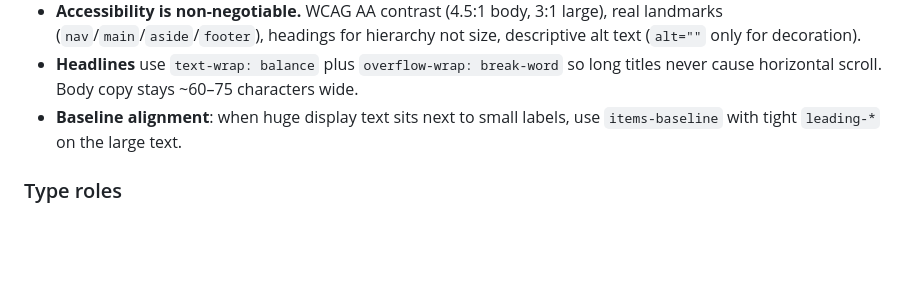
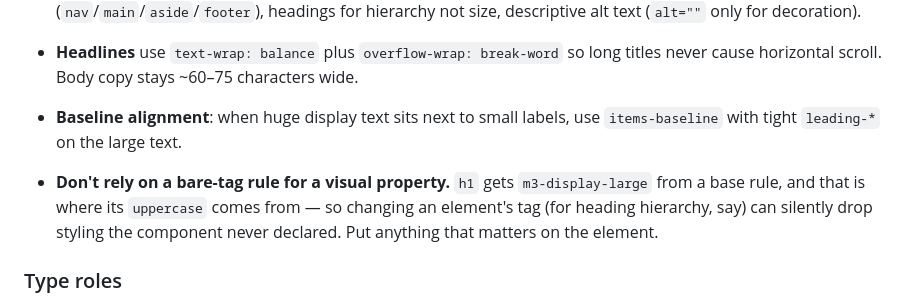
Before and after one commit to vajahath/vajahath.github.io, a Markdown page: CLAUDE.md, the part around the change. Rendered like a GitHub page; blank space fills up the shorter version.

Commit message:
docs: note the bare-tag styling trap in CLAUDE.md [skip ci]
The wordmark's uppercase came from the global h1 rule, not from the
component, so a tag change silently dropped it. Worth warning the next
person.

Co-Authored-By: Claude Fable 5.1 <noreply@anthropic.com>

```diff
--- a/CLAUDE.md
+++ b/CLAUDE.md
@@ -44,6 +44,12 @@ These hold; don't drift from them.
 - **Baseline alignment**: when huge display text sits next to small labels, use
   `items-baseline` with tight `leading-*` on the large text.
 
+- **Don't rely on a bare-tag rule for a visual property.** `h1` gets
+  `m3-display-large` from a base rule, and that is where its `uppercase` comes
+  from — so changing an element's tag (for heading hierarchy, say) can silently
+  drop styling the component never declared. Put anything that matters on the
+  element.
+
 ### Type roles
 
 `m3-display-large|medium|small`, `m3-headline-large|medium|small`,
```
